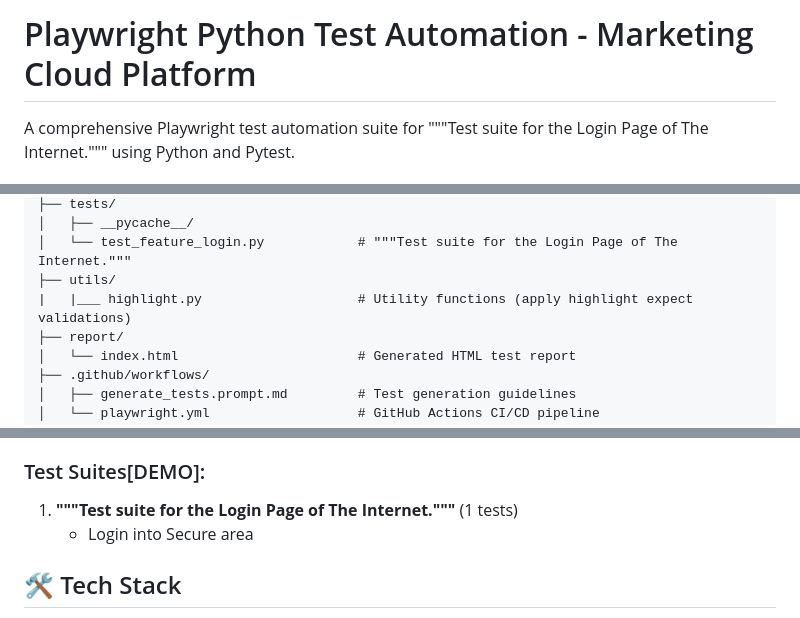
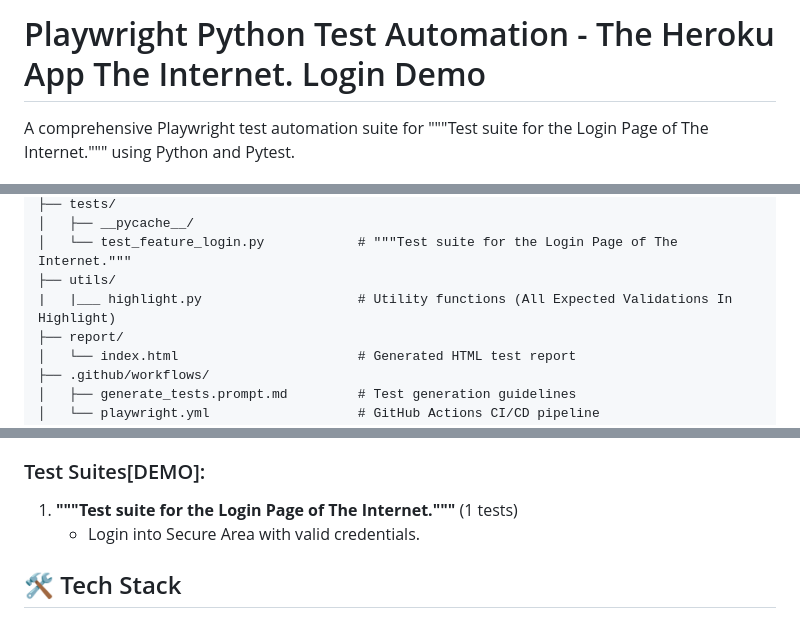
Before and after one commit to JarDeVSon/PlaywrightPython, a Markdown page: README.md, 3 parts joined by grey strips. Rendered like a GitHub page.

```diff
--- a/README.md
+++ b/README.md
@@ -1,4 +1,4 @@
-# Playwright Python Test Automation - Marketing Cloud Platform
+# Playwright Python Test Automation - The Heroku App The Internet. Login Demo
 
 A comprehensive Playwright test automation suite for """Test suite for the Login Page of The Internet.""" using Python and Pytest.
 
@@ -20,7 +20,7 @@ This project is a complete end-to-end test automation framework using Playwright
 │   ├── __pycache__/
 │   └── test_feature_login.py            # """Test suite for the Login Page of The Internet."""
 ├── utils/
-|   |___ highlight.py                    # Utility functions (apply highlight expect validations)
+|   |___ highlight.py                    # Utility functions (All Expected Validations In Highlight)
 ├── report/
 │   └── index.html                       # Generated HTML test report
 ├── .github/workflows/
@@ -46,7 +46,7 @@ This project is a complete end-to-end test automation framework using Playwright
 ### Test Suites[DEMO]:
 
 1. **"""Test suite for the Login Page of The Internet."""** (1 tests)
-   - Login into Secure area
+   - Login into Secure Area with valid credentials.
 
 
 ## 🛠️ Tech Stack
```
